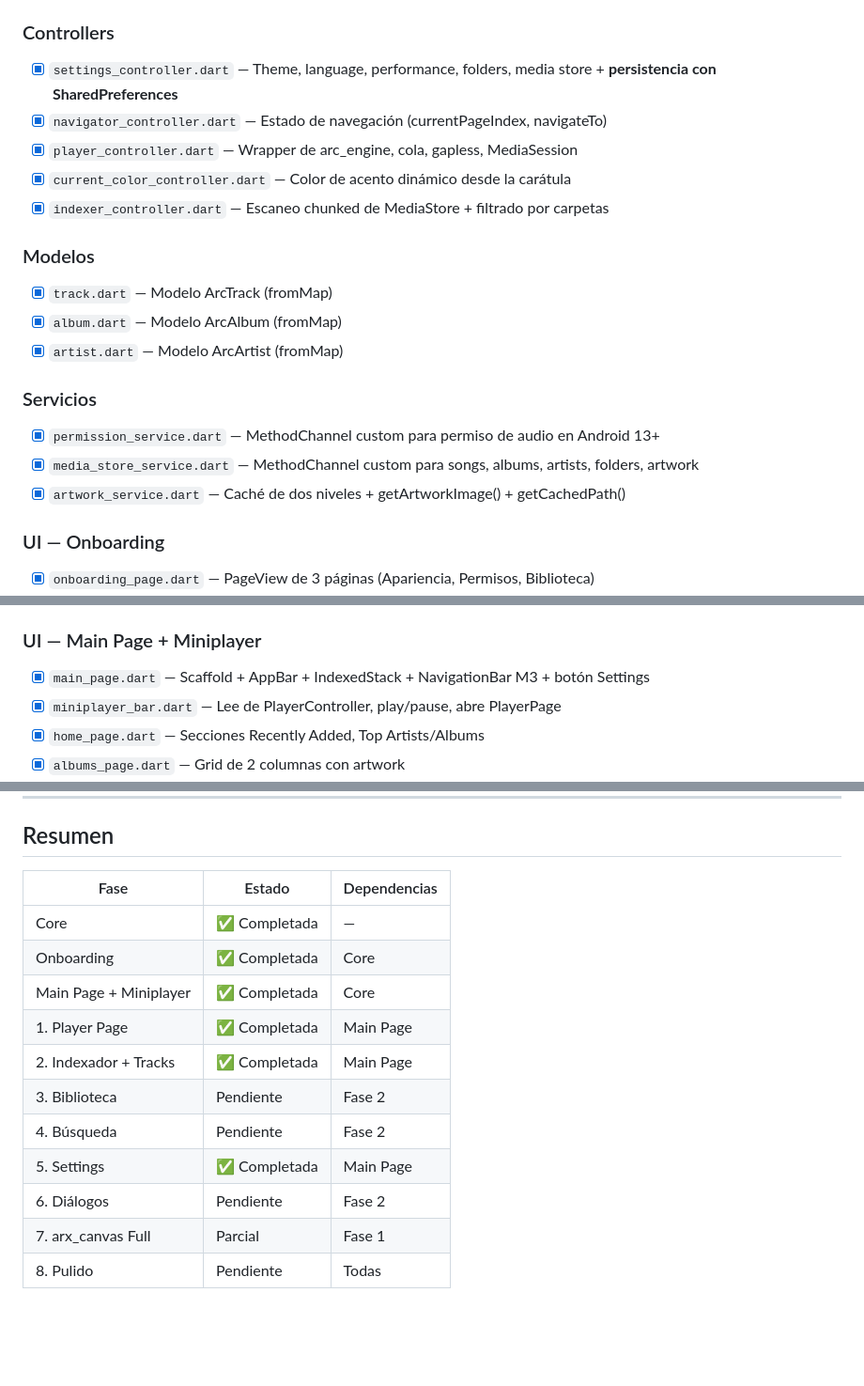
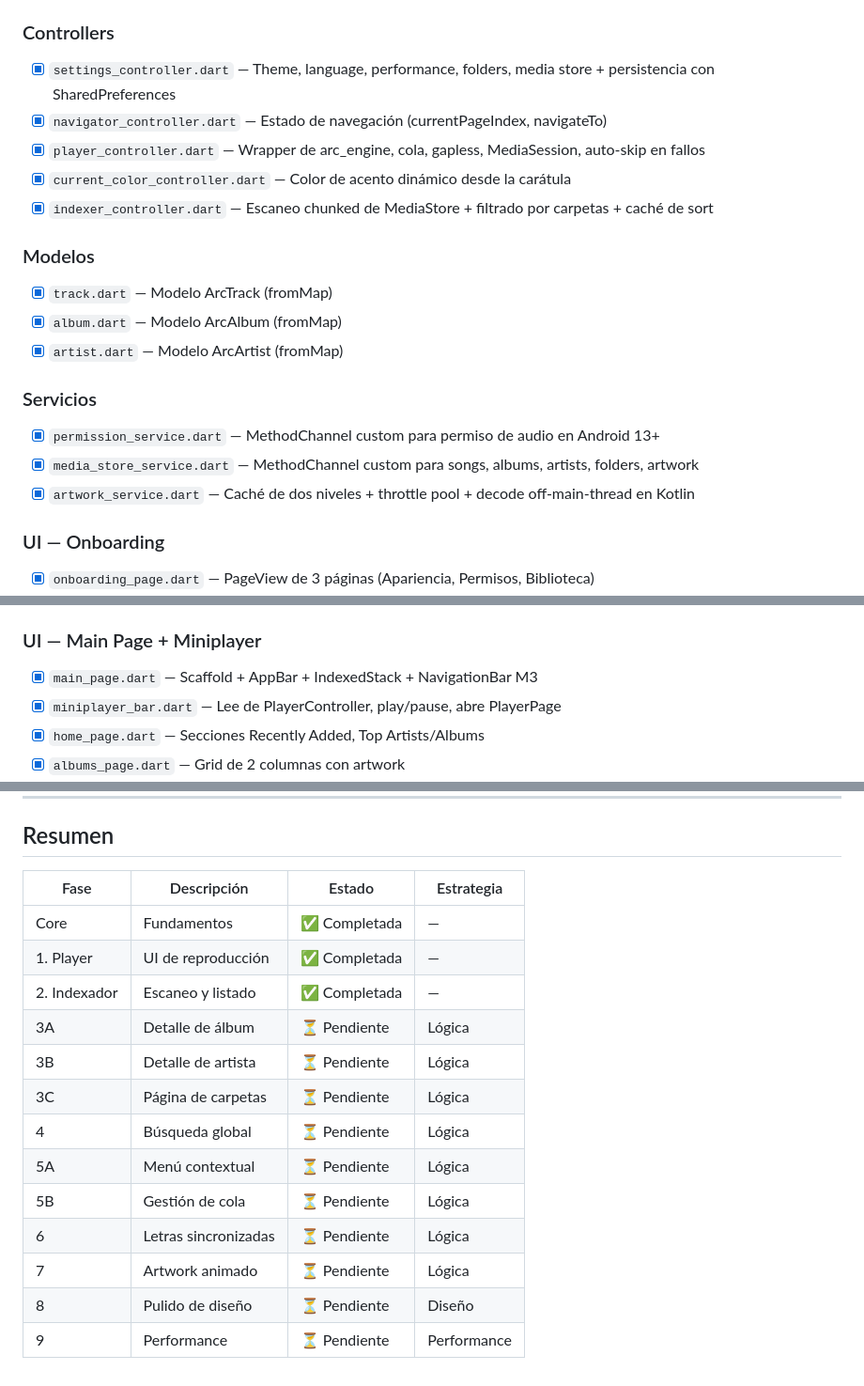
Before and after one commit to FYSPA/Arc, a Markdown page: ROADMAP.es.md, 3 parts joined by grey strips. Shown at 94% size. Rendered like a GitHub page; blank space fills up the shorter version.

```diff
--- a/ROADMAP.es.md
+++ b/ROADMAP.es.md
@@ -15,11 +16,11 @@
 - [x] `broken_icons.dart` — 900+ iconos custom
 
 ### Controllers
-- [x] `settings_controller.dart` — Theme, language, performance, folders, media store + **persistencia con SharedPreferences**
+- [x] `settings_controller.dart` — Theme, language, performance, folders, media store + persistencia con SharedPreferences
 - [x] `navigator_controller.dart` — Estado de navegación (currentPageIndex, navigateTo)
-- [x] `player_controller.dart` — Wrapper de arc_engine, cola, gapless, MediaSession
+- [x] `player_controller.dart` — Wrapper de arc_engine, cola, gapless, MediaSession, auto-skip en fallos
 - [x] `current_color_controller.dart` — Color de acento dinámico desde la carátula
-- [x] `indexer_controller.dart` — Escaneo chunked de MediaStore + filtrado por carpetas
+- [x] `indexer_controller.dart` — Escaneo chunked de MediaStore + filtrado por carpetas + caché de sort
 
 ### Modelos
 - [x] `track.dart` — Modelo ArcTrack (fromMap)
@@ -29,7 +30,7 @@
 ### Servicios
 - [x] `permission_service.dart` — MethodChannel custom para permiso de audio en Android 13+
 - [x] `media_store_service.dart` — MethodChannel custom para songs, albums, artists, folders, artwork
-- [x] `artwork_service.dart` — Caché de dos niveles + getArtworkImage() + getCachedPath()
+- [x] `artwork_service.dart` — Caché de dos niveles + throttle pool + decode off-main-thread en Kotlin
 
 ### UI — Onboarding
 - [x] `onboarding_page.dart` — PageView de 3 páginas (Apariencia, Permisos, Biblioteca)
@@ -50,7 +51,7 @@
 - [x] `library_tabs_dialog.dart` — Configuración de tabs
 
 ### UI — Main Page + Miniplayer
-- [x] `main_page.dart` — Scaffold + AppBar + IndexedStack + NavigationBar M3 + botón Settings
+- [x] `main_page.dart` — Scaffold + AppBar + IndexedStack + NavigationBar M3
 - [x] `miniplayer_bar.dart` — Lee de PlayerController, play/pause, abre PlayerPage
 - [x] `home_page.dart` — Secciones Recently Added, Top Artists/Albums
 - [x] `albums_page.dart` — Grid de 2 columnas con artwork
@@ -160,16 +199,18 @@
 
 ## Resumen
 
-| Fase | Estado | Dependencias |
-|------|--------|-------------|
-| Core | ✅ Completada | — |
-| Onboarding | ✅ Completada | Core |
-| Main Page + Miniplayer | ✅ Completada | Core |
-| 1. Player Page | ✅ Completada | Main Page |
-| 2. Indexador + Tracks | ✅ Completada | Main Page |
-| 3. Biblioteca | Pendiente | Fase 2 |
-| 4. Búsqueda | Pendiente | Fase 2 |
-| 5. Settings | ✅ Completada | Main Page |
-| 6. Diálogos | Pendiente | Fase 2 |
-| 7. arx_canvas Full | Parcial | Fase 1 |
-| 8. Pulido | Pendiente | Todas |
+| Fase | Descripción | Estado | Estrategia |
+|------|-------------|--------|------------|
+| Core | Fundamentos | ✅ Completada | — |
+| 1. Player | UI de reproducción | ✅ Completada | — |
+| 2. Indexador | Escaneo y listado | ✅ Completada | — |
+| 3A | Detalle de álbum | ⏳ Pendiente | Lógica |
+| 3B | Detalle de artista | ⏳ Pendiente | Lógica |
+| 3C | Página de carpetas | ⏳ Pendiente | Lógica |
+| 4 | Búsqueda global | ⏳ Pendiente | Lógica |
+| 5A | Menú contextual | ⏳ Pendiente | Lógica |
+| 5B | Gestión de cola | ⏳ Pendiente | Lógica |
+| 6 | Letras sincronizadas | ⏳ Pendiente | Lógica |
+| 7 | Artwork animado | ⏳ Pendiente | Lógica |
+| 8 | Pulido de diseño | ⏳ Pendiente | Diseño |
+| 9 | Performance | ⏳ Pendiente | Performance |
```
Also changed, not shown: other parts of ROADMAP.es.md (+96 -57 lines), ROADMAP.md (+116 -75 lines).
